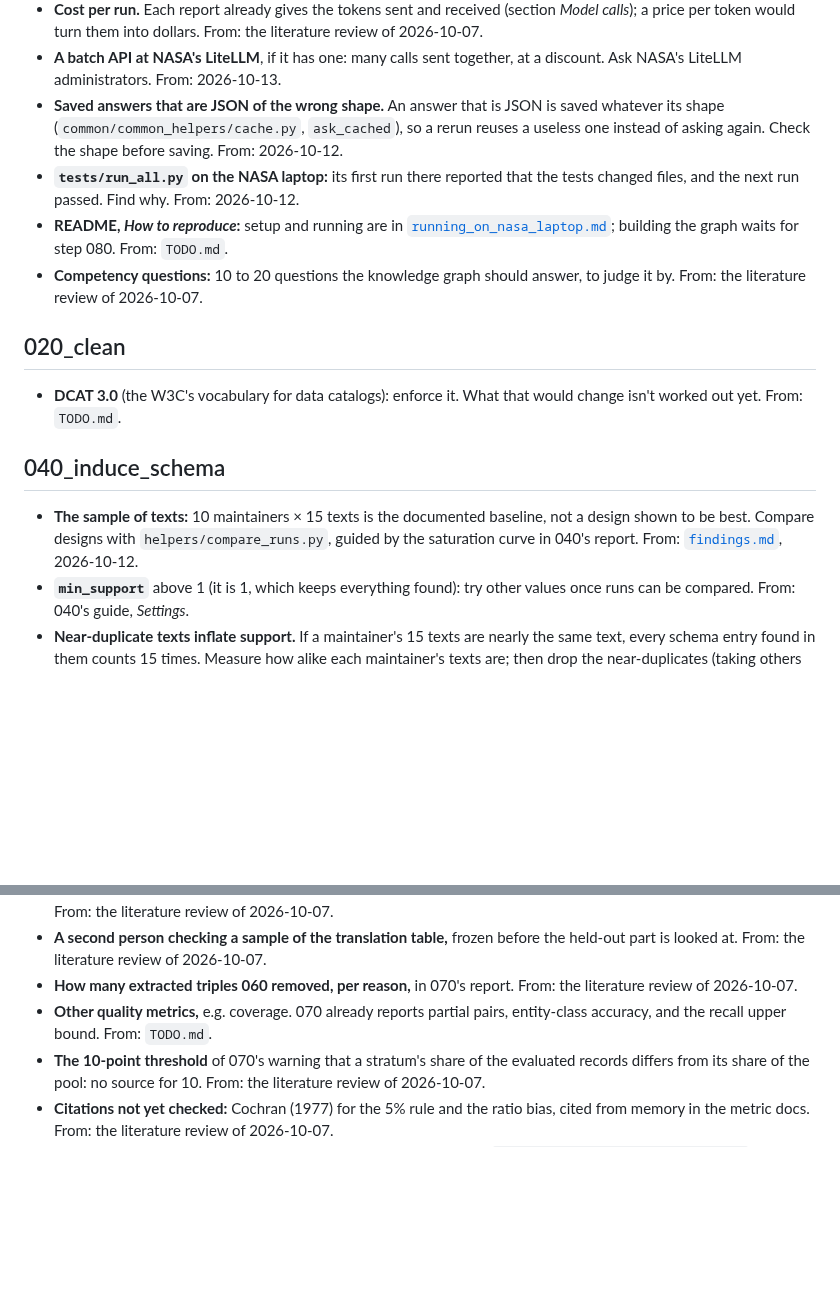
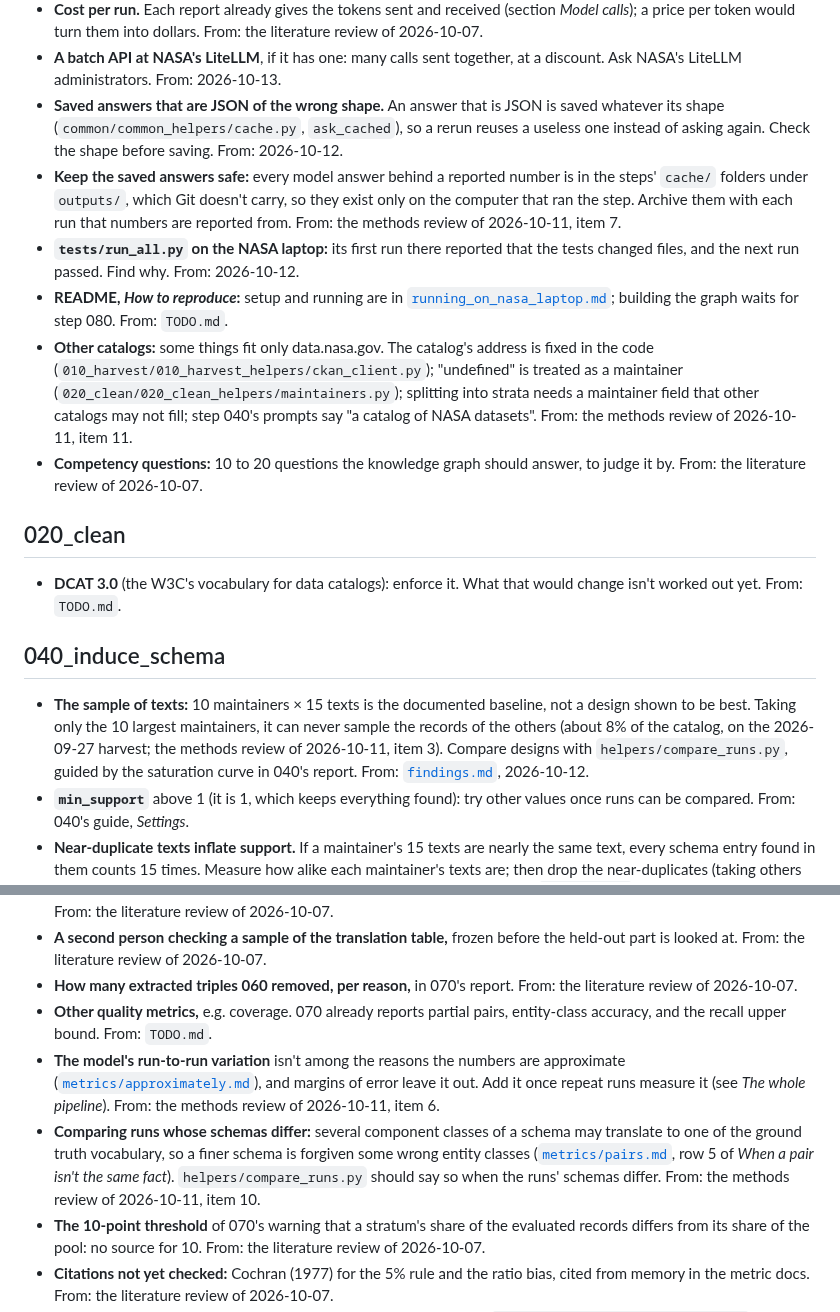
Before and after one commit to iulia-iordanescu/datanasagov_KG_proj, a Markdown page: docs/improvements.md, 2 parts joined by grey strips. Rendered like a GitHub page; blank space fills up the shorter version.

Commit message:
Improvements list: the open items of the methods review of 2026-10-11 (3: the catalog 040 can't sample; 6: run-to-run variation in the margins; 7: archive the saved answers; 10: comparing runs whose schemas differ; 11: other catalogs)

```diff
--- a/docs/improvements.md
+++ b/docs/improvements.md
@@ -8,8 +8,10 @@ The changes to make to the pipeline itself: what to change, why, and where the i
 - **Cost per run.** Each report already gives the tokens sent and received (section *Model calls*); a price per token would turn them into dollars. From: the literature review of 2026-10-07.
 - **A batch API at NASA's LiteLLM**, if it has one: many calls sent together, at a discount. Ask NASA's LiteLLM administrators. From: 2026-10-13.
 - **Saved answers that are JSON of the wrong shape.** An answer that is JSON is saved whatever its shape (`common/common_helpers/cache.py`, `ask_cached`), so a rerun reuses a useless one instead of asking again. Check the shape before saving. From: 2026-10-12.
+- **Keep the saved answers safe:** every model answer behind a reported number is in the steps' `cache/` folders under `outputs/`, which Git doesn't carry, so they exist only on the computer that ran the step. Archive them with each run that numbers are reported from. From: the methods review of 2026-10-11, item 7.
 - **`tests/run_all.py` on the NASA laptop:** its first run there reported that the tests changed files, and the next run passed. Find why. From: 2026-10-12.
 - **README, *How to reproduce*:** setup and running are in [`running_on_nasa_laptop.md`](running_on_nasa_laptop.md); building the graph waits for step 080. From: `TODO.md`.
+- **Other catalogs:** some things fit only data.nasa.gov. The catalog's address is fixed in the code (`010_harvest/010_harvest_helpers/ckan_client.py`); "undefined" is treated as a maintainer (`020_clean/020_clean_helpers/maintainers.py`); splitting into strata needs a maintainer field that other catalogs may not fill; step 040's prompts say "a catalog of NASA datasets". From: the methods review of 2026-10-11, item 11.
 - **Competency questions:** 10 to 20 questions the knowledge graph should answer, to judge it by. From: the literature review of 2026-10-07.
 
 ## 020_clean
@@ -18,7 +20,7 @@ The changes to make to the pipeline itself: what to change, why, and where the i
 
 ## 040_induce_schema
 
-- **The sample of texts:** 10 maintainers × 15 texts is the documented baseline, not a design shown to be best. Compare designs with `helpers/compare_runs.py`, guided by the saturation curve in 040's report. From: [`findings.md`](findings.md), 2026-10-12.
+- **The sample of texts:** 10 maintainers × 15 texts is the documented baseline, not a design shown to be best. Taking only the 10 largest maintainers, it can never sample the records of the others (about 8% of the catalog, on the 2026-09-27 harvest; the methods review of 2026-10-11, item 3). Compare designs with `helpers/compare_runs.py`, guided by the saturation curve in 040's report. From: [`findings.md`](findings.md), 2026-10-12.
 - **`min_support`** above 1 (it is 1, which keeps everything found): try other values once runs can be compared. From: 040's guide, *Settings*.
 - **Near-duplicate texts inflate support.** If a maintainer's 15 texts are nearly the same text, every schema entry found in them counts 15 times. Measure how alike each maintainer's texts are; then drop the near-duplicates (taking others from the same maintainer), or count that maintainer once. It matters once `min_support` is above 1. 040's report lists twins between the texts it learned from and the pool, not near-duplicates among its own texts. From: `TODO.md`.
 - **Nothing filters junk from stage 2:** e.g. "dataset" as a bare subject instance, or "VNP43D66 is the BSA" read as an "is a" statement, both gaining real support. A list of generic subject instances to drop would cost nothing. From: `TODO.md`.
@@ -45,6 +47,8 @@ The changes to make to the pipeline itself: what to change, why, and where the i
 - **A second person checking a sample of the translation table,** frozen before the held-out part is looked at. From: the literature review of 2026-10-07.
 - **How many extracted triples 060 removed, per reason,** in 070's report. From: the literature review of 2026-10-07.
 - **Other quality metrics,** e.g. coverage. 070 already reports partial pairs, entity-class accuracy, and the recall upper bound. From: `TODO.md`.
+- **The model's run-to-run variation** isn't among the reasons the numbers are approximate ([`metrics/approximately.md`](../070_evaluate/metrics/approximately.md)), and margins of error leave it out. Add it once repeat runs measure it (see *The whole pipeline*). From: the methods review of 2026-10-11, item 6.
+- **Comparing runs whose schemas differ:** several component classes of a schema may translate to one of the ground truth vocabulary, so a finer schema is forgiven some wrong entity classes ([`metrics/pairs.md`](../070_evaluate/metrics/pairs.md), row 5 of *When a pair isn't the same fact*). `helpers/compare_runs.py` should say so when the runs' schemas differ. From: the methods review of 2026-10-11, item 10.
 - **The 10-point threshold** of 070's warning that a stratum's share of the evaluated records differs from its share of the pool: no source for 10. From: the literature review of 2026-10-07.
 - **Citations not yet checked:** Cochran (1977) for the 5% rule and the ratio bias, cited from memory in the metric docs. From: the literature review of 2026-10-07.
 - **Report wording:** "share" where "proportion" is meant (070's guide, `070_evaluate_helpers/readings.py`), and "extracted triple(s)" where an occurrence is meant (070's report). From: 2026-10-08.
```
